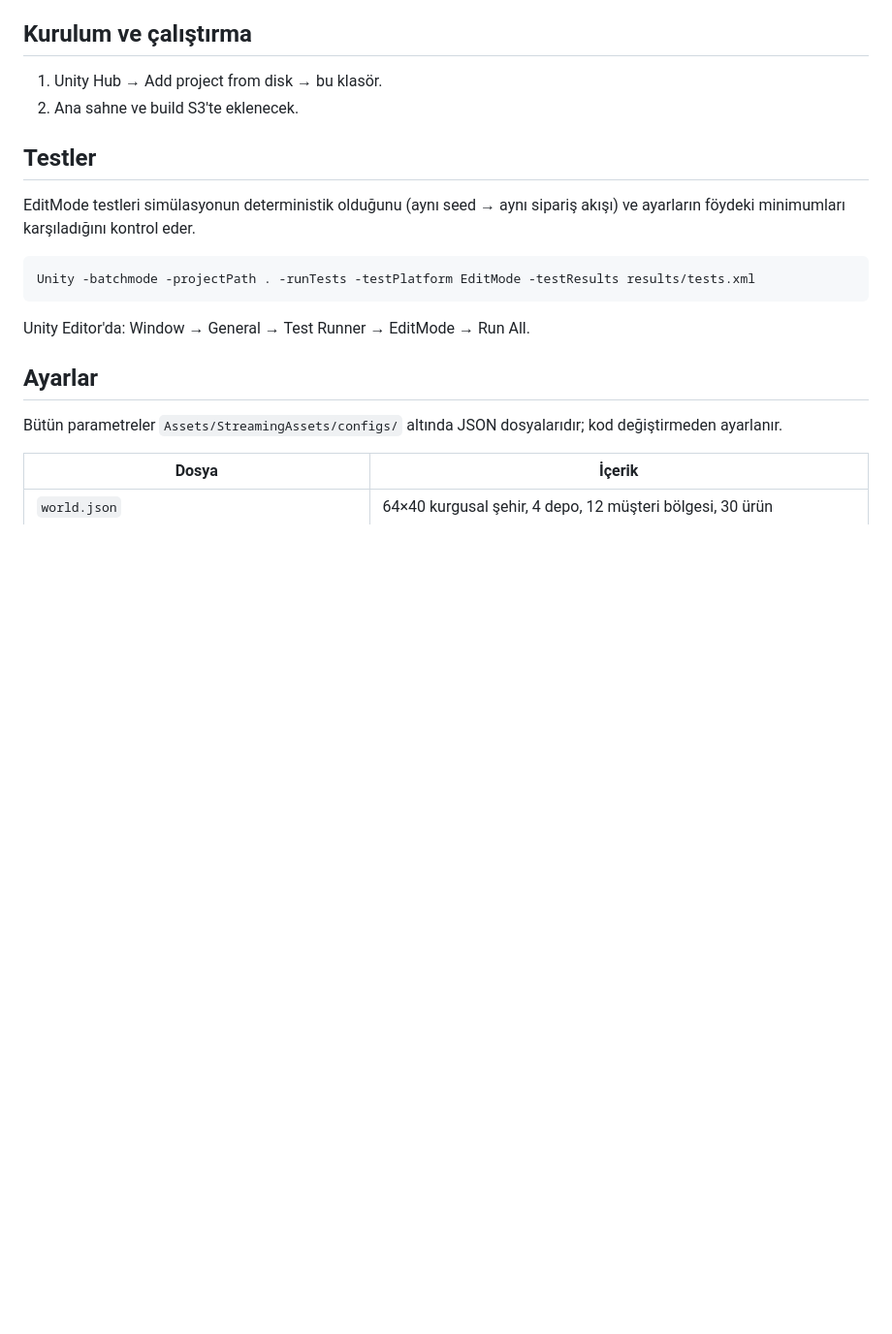
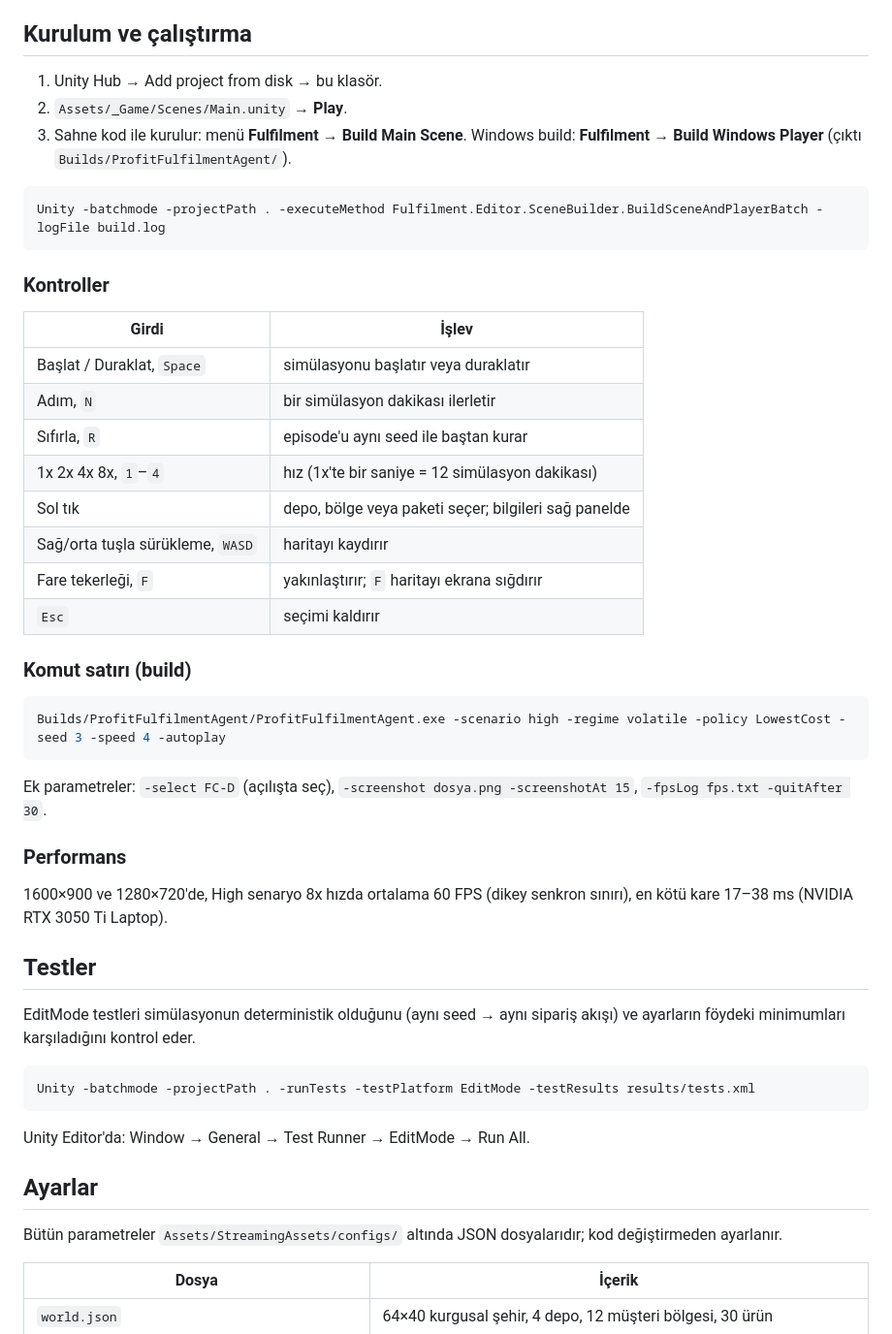
Before and after one commit to Veyselugurlu/Profit-Aware-Order-Fulfilment-Agent, a Markdown page: README.md, the part around one of its changes. Shown at 97% size. Rendered like a GitHub page; blank space fills up the shorter version.

Commit message:
Document controls, build and performance with a map screenshot

````diff
--- a/README.md
+++ b/README.md
@@ -29,7 +33,37 @@ Her sprint ayrı bir `feature/sNN-...` dalında geliştirilir ve Pull Request il
 ## Kurulum ve çalıştırma
 
 1. Unity Hub → Add project from disk → bu klasör.
-2. Ana sahne ve build S3'te eklenecek.
+2. `Assets/_Game/Scenes/Main.unity` → **Play**.
+3. Sahne kod ile kurulur: menü **Fulfilment → Build Main Scene**. Windows build: **Fulfilment → Build Windows Player** (çıktı `Builds/ProfitFulfilmentAgent/`).
+
+```bash
+Unity -batchmode -projectPath . -executeMethod Fulfilment.Editor.SceneBuilder.BuildSceneAndPlayerBatch -logFile build.log
+```
+
+### Kontroller
+
+| Girdi | İşlev |
+|---|---|
+| Başlat / Duraklat, `Space` | simülasyonu başlatır veya duraklatır |
+| Adım, `N` | bir simülasyon dakikası ilerletir |
+| Sıfırla, `R` | episode'u aynı seed ile baştan kurar |
+| 1x 2x 4x 8x, `1`–`4` | hız (1x'te bir saniye = 12 simülasyon dakikası) |
+| Sol tık | depo, bölge veya paketi seçer; bilgileri sağ panelde |
+| Sağ/orta tuşla sürükleme, `WASD` | haritayı kaydırır |
+| Fare tekerleği, `F` | yakınlaştırır; `F` haritayı ekrana sığdırır |
+| `Esc` | seçimi kaldırır |
+
+### Komut satırı (build)
+
+```bash
+Builds/ProfitFulfilmentAgent/ProfitFulfilmentAgent.exe -scenario high -regime volatile -policy LowestCost -seed 3 -speed 4 -autoplay
+```
+
+Ek parametreler: `-select FC-D` (açılışta seç), `-screenshot dosya.png -screenshotAt 15`, `-fpsLog fps.txt -quitAfter 30`.
+
+### Performans
+
+1600×900 ve 1280×720'de, High senaryo 8x hızda ortalama 60 FPS (dikey senkron sınırı), en kötü kare 17–38 ms (NVIDIA RTX 3050 Ti Laptop).
 
 ## Testler
 
````
Also changed, not shown: other parts of README.md (+6 -3 lines), docs/images/s03_map_high.png (added).
